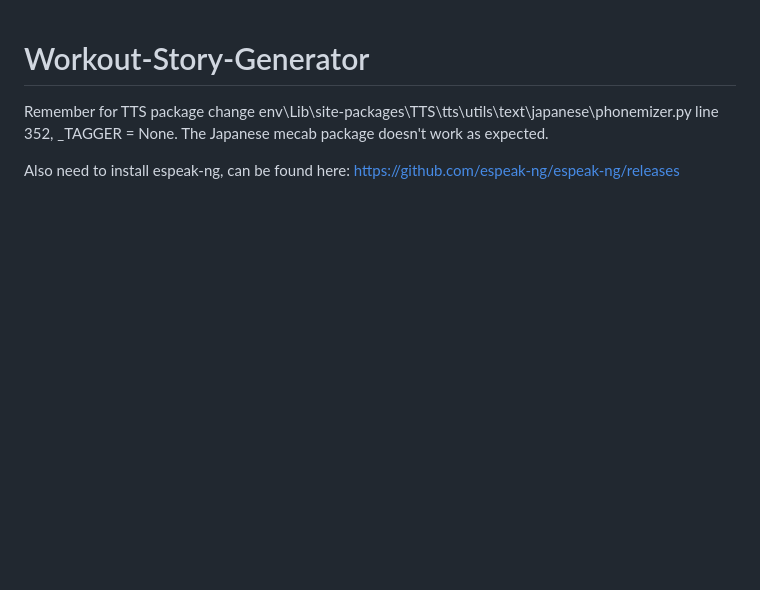
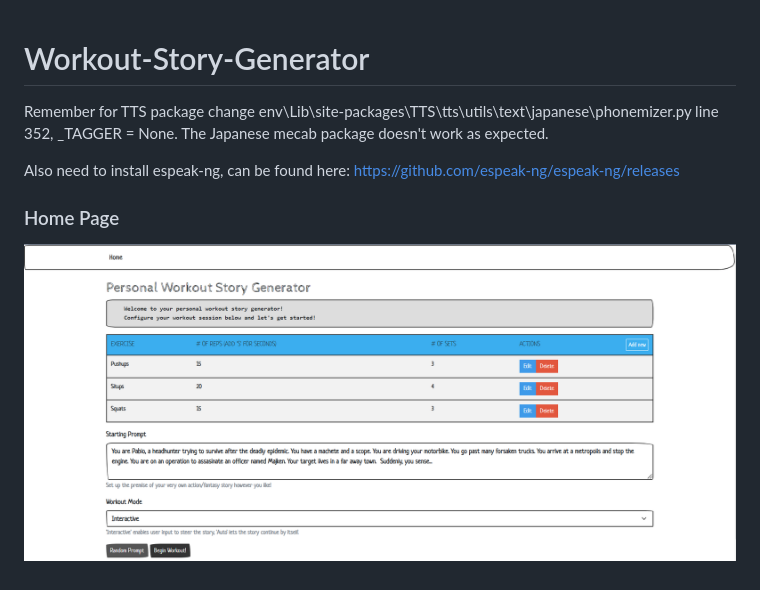
Before and after one commit to shawnzhang12/Workout-Story-Generator, a Markdown page: README.md, the part around the change. Rendered like a GitHub page; pictures changed too: static/home_page.png (added); blank space fills up the shorter version.

```diff
--- a/README.md
+++ b/README.md
@@ -3,3 +3,7 @@
 Remember for TTS package change env\Lib\site-packages\TTS\tts\utils\text\japanese\phonemizer.py line 352, _TAGGER = None. The Japanese mecab package doesn't work as expected.
 
 Also need to install espeak-ng, can be found here: https://github.com/espeak-ng/espeak-ng/releases
+
+### Home Page
+
+![](/static/home_page.png)
```
Also changed, not shown: 17 other files.
